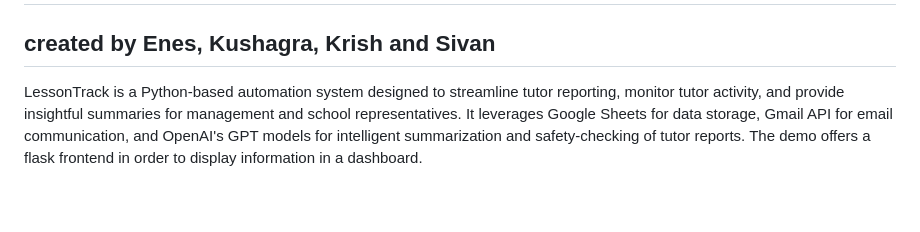
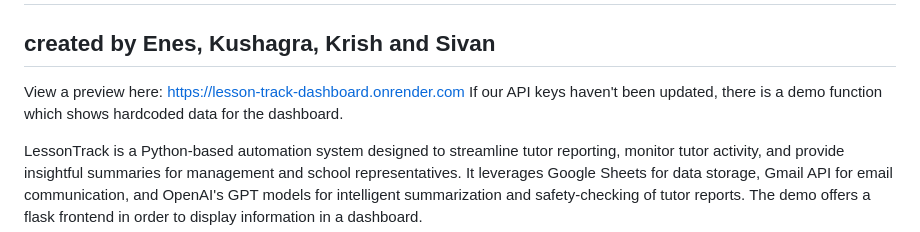
Before and after one commit to KushagraKatiyar06/LessonTrack, a Markdown page: README.md, the part around the change. Rendered like a GitHub page; blank space fills up the shorter version.

Commit message:
Update README with preview link and demo info
Added a preview link and demo function information to README.

```diff
--- a/README.md
+++ b/README.md
@@ -1,5 +1,8 @@
 # LessonTrack: Automated Tutor Reporting and Management System
 ## created by Enes, Kushagra, Krish and Sivan
+
+View a preview here: https://lesson-track-dashboard.onrender.com
+If our API keys haven't been updated, there is a demo function which shows hardcoded data for the dashboard.
 
 LessonTrack is a Python-based automation system designed to streamline tutor reporting, monitor tutor activity, and provide insightful summaries for management and school representatives. It leverages Google Sheets for data storage, Gmail API for email communication, and OpenAI's GPT models for intelligent summarization and safety-checking of tutor reports. The demo offers a flask frontend in order to display information in a dashboard.
 
```
